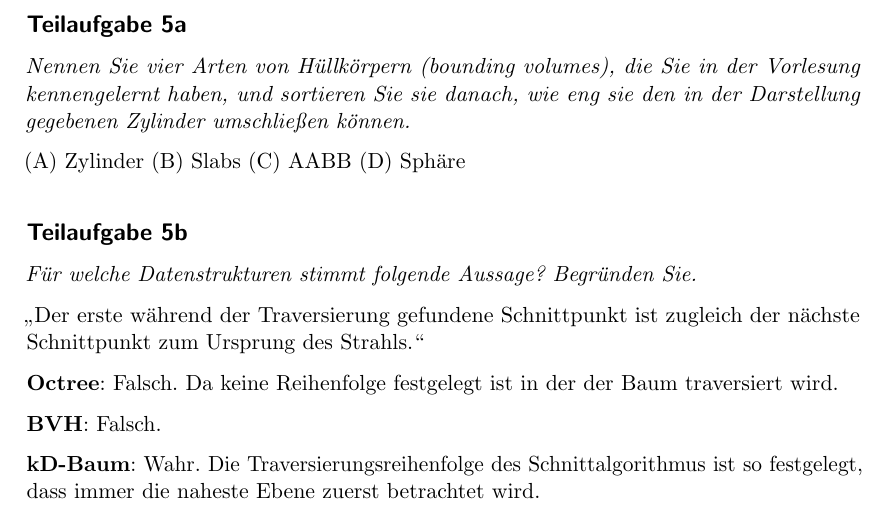
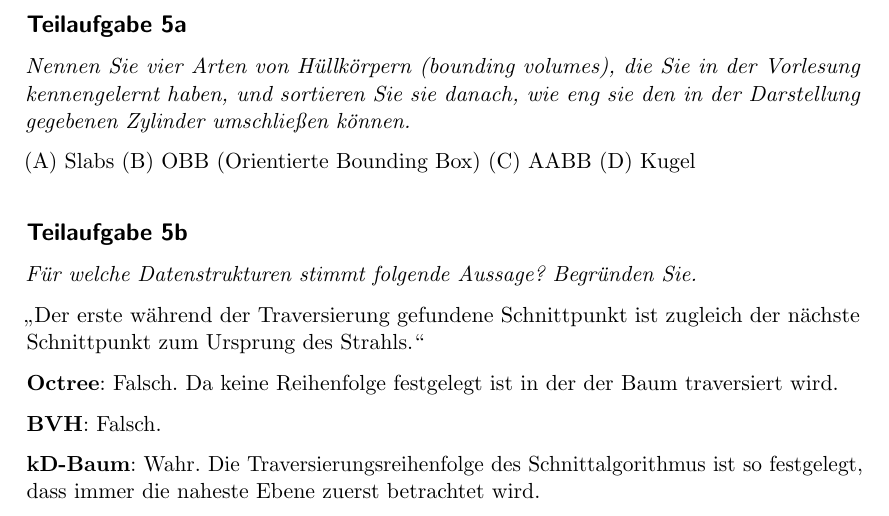
Before and after one commit to MartinThoma/KIT-Musterloesungen, a LaTeX document (CG/2012-Hauptklausur/2012-Hauptklausur.tex): part of page 5 of 10, cut so that both start at the same text. Compiled offline with pdfLaTeX.

Commit message:
Improved 5a

```diff
--- a/CG/2012-Hauptklausur/2012-Hauptklausur.tex
+++ b/CG/2012-Hauptklausur/2012-Hauptklausur.tex
@@ -181,10 +181,10 @@ der Vorlesung kennengelernt haben, und sortieren Sie sie danach, wie eng sie
 den in der Darstellung gegebenen Zylinder umschließen können.}
 
 \begin{enumerate*}[label=(\Alph*)]
-    \item Zylinder
     \item Slabs
+    \item OBB (Orientierte Bounding Box)
     \item AABB
-    \item Sphäre
+    \item Kugel
 \end{enumerate*}
 
 
```
Also changed, not shown: CG/2012-Hauptklausur/2012-Hauptklausur.pdf.
